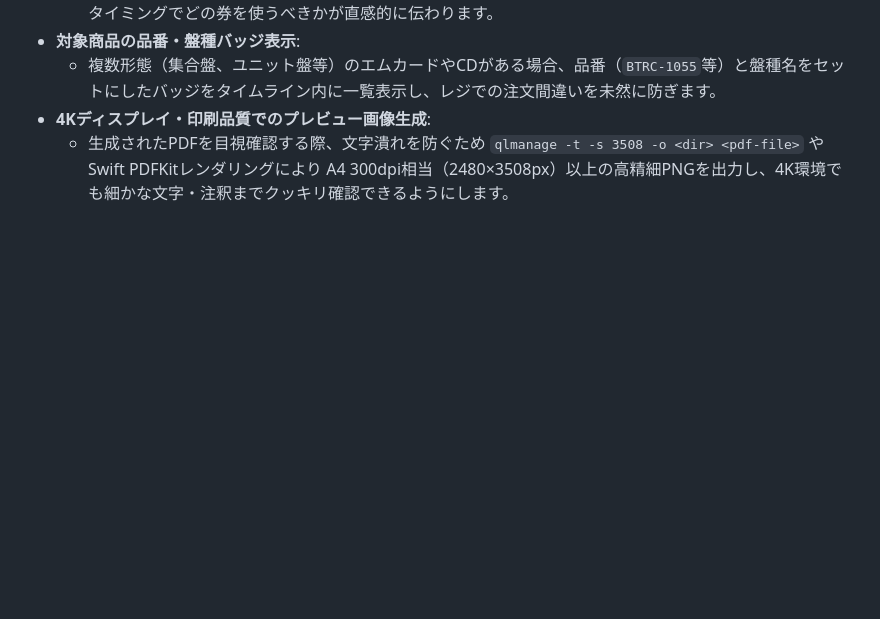
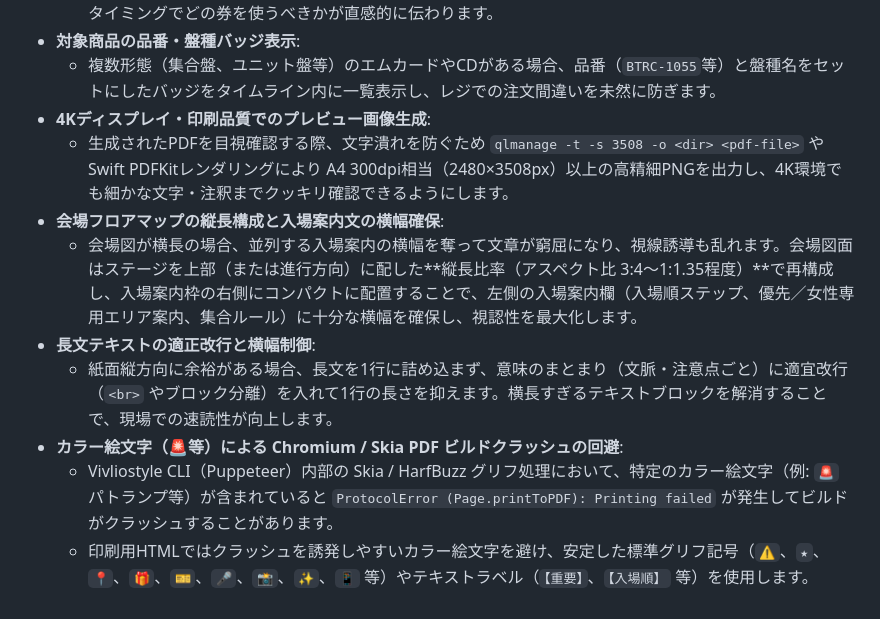
Before and after one commit to fukubaya/event-tokutenkai-plugin, a Markdown page: skills/print-design/SKILL.md, the part around the change. GitHub-like rendering; blank space fills up the shorter version.

```diff
--- a/skills/print-design/SKILL.md
+++ b/skills/print-design/SKILL.md
@@ -189,3 +189,10 @@ npx @myriaddreamin/typst-ts-cli compile flyer.typ output.pdf
   - 複数形態（集合盤、ユニット盤等）のエムカードやCDがある場合、品番（`BTRC-1055`等）と盤種名をセットにしたバッジをタイムライン内に一覧表示し、レジでの注文間違いを未然に防ぎます。
 * **4Kディスプレイ・印刷品質でのプレビュー画像生成**:
   - 生成されたPDFを目視確認する際、文字潰れを防ぐため `qlmanage -t -s 3508 -o <dir> <pdf-file>` や Swift PDFKitレンダリングにより A4 300dpi相当（2480×3508px）以上の高精細PNGを出力し、4K環境でも細かな文字・注釈までクッキリ確認できるようにします。
+* **会場フロアマップの縦長構成と入場案内文の横幅確保**:
+  - 会場図が横長の場合、並列する入場案内の横幅を奪って文章が窮屈になり、視線誘導も乱れます。会場図面はステージを上部（または進行方向）に配した**縦長比率（アスペクト比 3:4〜1:1.35程度）**で再構成し、入場案内枠の右側にコンパクトに配置することで、左側の入場案内欄（入場順ステップ、優先／女性専用エリア案内、集合ルール）に十分な横幅を確保し、視認性を最大化します。
+* **長文テキストの適正改行と横幅制御**:
+  - 紙面縦方向に余裕がある場合、長文を1行に詰め込まず、意味のまとまり（文脈・注意点ごと）に適宜改行（`<br>` やブロック分離）を入れて1行の長さを抑えます。横長すぎるテキストブロックを解消することで、現場での速読性が向上します。
+* **カラー絵文字（🚨等）による Chromium / Skia PDF ビルドクラッシュの回避**:
+  - Vivliostyle CLI（Puppeteer）内部の Skia / HarfBuzz グリフ処理において、特定のカラー絵文字（例: `🚨` パトランプ等）が含まれていると `ProtocolError (Page.printToPDF): Printing failed` が発生してビルドがクラッシュすることがあります。
+  - 印刷用HTMLではクラッシュを誘発しやすいカラー絵文字を避け、安定した標準グリフ記号（`⚠️`、`★`、`📍`、`🎁`、`🎫`、`🎤`、`📸`、`✨`、`📱` 等）やテキストラベル（`【重要】`、`【入場順】` 等）を使用します。
```
Also changed, not shown: rules/AGENTS.md (+8 -0 lines).
